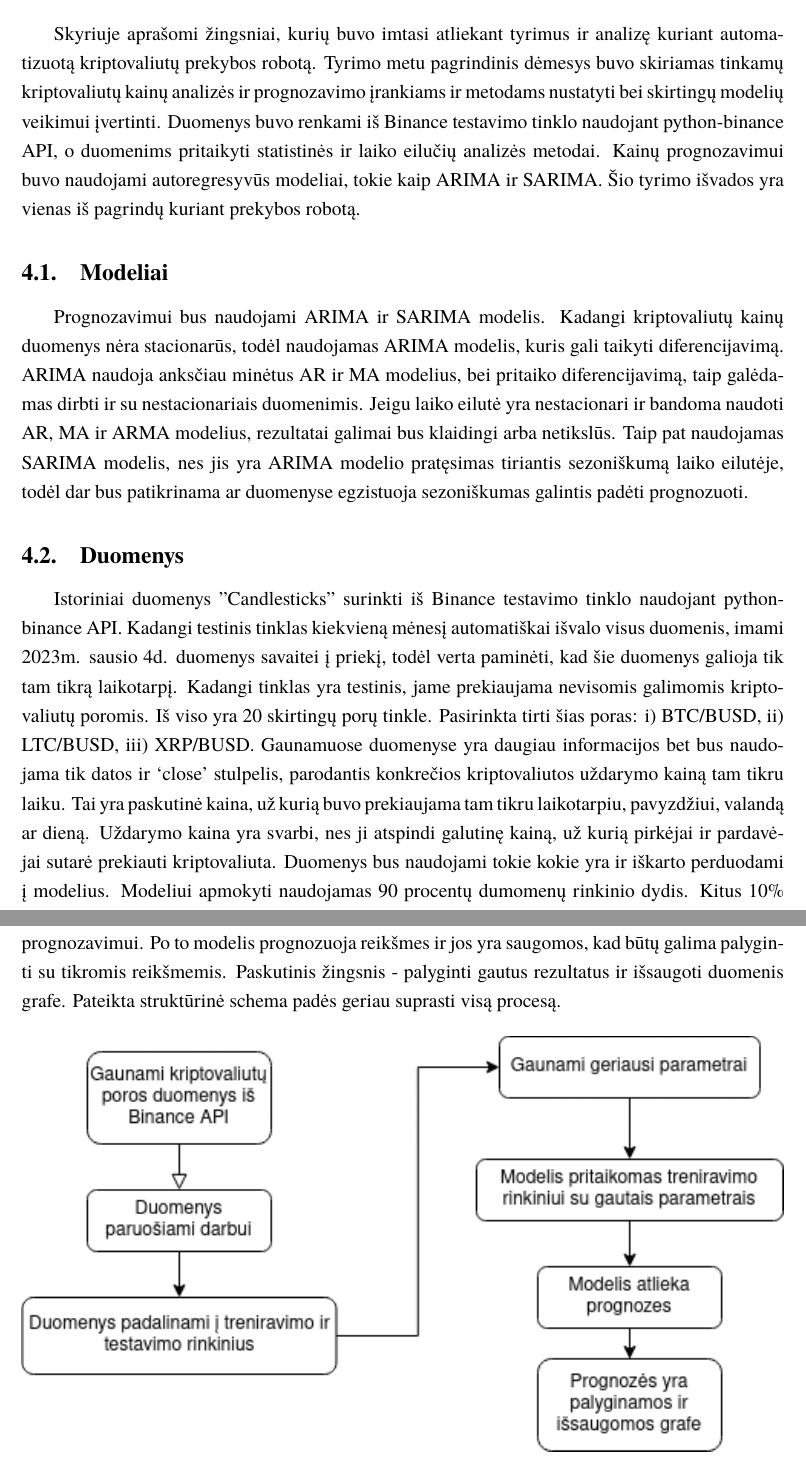
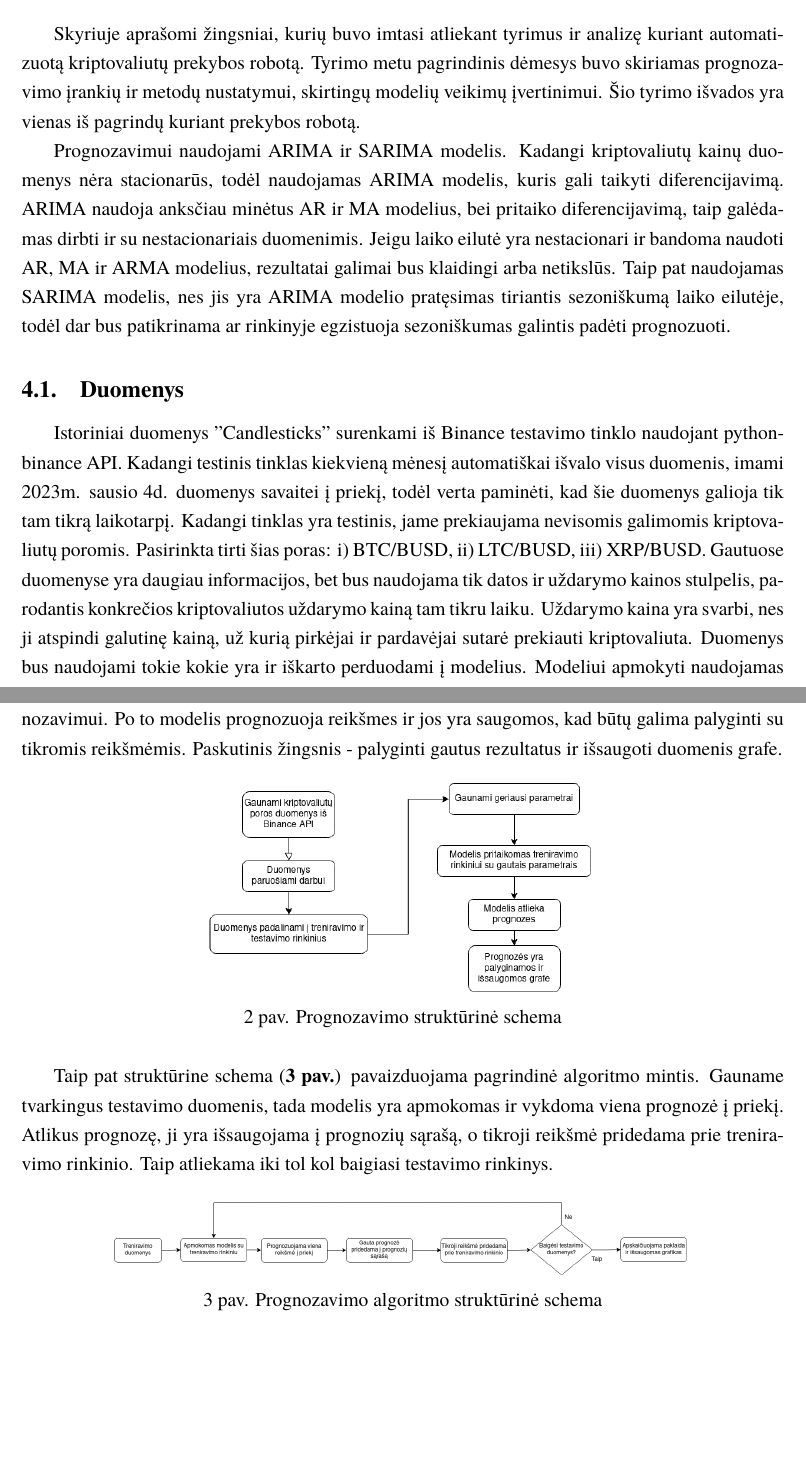
Before and after one commit to borada-bit/kursinis-projektas, a LaTeX document (kursinis.tex): two parts of pages 11 and 12 of 31 before the commit and two parts of pages 11 and 12 of 30 after it, joined at a grey line, cut so that both start at the same text, the shorter picture padded with empty space. Compiled offline with XeLaTeX; a missing font is replaced by an installed copy or a similar font.

Commit message:
upd: forecast methodology

```diff
--- a/kursinis.tex
+++ b/kursinis.tex
@@ -292,27 +292,23 @@ D - sezoniškumo diferencijavimo laipsnis, Q - sezoniškumo slankiojo vidurkio l
 \section{Prognozių metodika}
 
 Skyriuje aprašomi žingsniai, kurių buvo imtasi atliekant tyrimus ir analizę kuriant automatizuotą kriptovaliutų prekybos robotą.
-Tyrimo metu pagrindinis dėmesys buvo skiriamas tinkamų kriptovaliutų kainų analizės ir prognozavimo įrankiams ir metodams nustatyti bei skirtingų modelių veikimui įvertinti.
-Duomenys buvo renkami iš Binance testavimo tinklo naudojant python-binance API, o duomenims pritaikyti statistinės ir laiko eilučių analizės metodai.
-Kainų prognozavimui buvo naudojami autoregresyvūs modeliai, tokie kaip ARIMA ir SARIMA.
+Tyrimo metu pagrindinis dėmesys buvo skiriamas prognozavimo įrankių ir metodų nustatymui, skirtingų modelių veikimų įvertinimui.
 Šio tyrimo išvados yra vienas iš pagrindų kuriant prekybos robotą.
 
-\subsection{Modeliai}
-Prognozavimui bus naudojami ARIMA ir SARIMA modelis. Kadangi kriptovaliutų kainų duomenys nėra stacionarūs, todėl naudojamas ARIMA modelis, kuris gali taikyti diferencijavimą.
+Prognozavimui naudojami ARIMA ir SARIMA modelis. Kadangi kriptovaliutų kainų duomenys nėra stacionarūs, todėl naudojamas ARIMA modelis, kuris gali taikyti diferencijavimą.
 ARIMA naudoja anksčiau minėtus AR ir MA modelius, bei pritaiko diferencijavimą, taip galėdamas dirbti ir su nestacionariais duomenimis.
 Jeigu laiko eilutė yra nestacionari ir bandoma naudoti AR, MA ir ARMA modelius, rezultatai galimai bus klaidingi arba netikslūs.
-Taip pat naudojamas SARIMA modelis, nes jis yra ARIMA modelio pratęsimas tiriantis sezoniškumą laiko eilutėje, todėl dar bus patikrinama ar duomenyse egzistuoja sezoniškumas
+Taip pat naudojamas SARIMA modelis, nes jis yra ARIMA modelio pratęsimas tiriantis sezoniškumą laiko eilutėje, todėl dar bus patikrinama ar rinkinyje egzistuoja sezoniškumas
 galintis padėti prognozuoti.
 
-% since network is test, used highest volatility pairs
 \subsection{Duomenys}
-Istoriniai duomenys "Candlesticks" surinkti iš Binance testavimo tinklo naudojant python-binance API. Kadangi testinis tinklas kiekvieną mėnesį automatiškai
+Istoriniai duomenys "Candlesticks" surenkami iš Binance testavimo tinklo naudojant python-binance API. Kadangi testinis tinklas kiekvieną mėnesį automatiškai
 išvalo visus duomenis, imami 2023m. sausio 4d. duomenys savaitei į priekį, todėl verta paminėti, kad šie duomenys galioja tik tam tikrą laikotarpį.
-Kadangi tinklas yra testinis, jame prekiaujama nevisomis galimomis kriptovaliutų poromis. Iš viso yra 20 skirtingų porų tinkle. Pasirinkta tirti šias poras:
+Kadangi tinklas yra testinis, jame prekiaujama nevisomis galimomis kriptovaliutų poromis. Pasirinkta tirti šias poras:
 i) BTC/BUSD, ii) LTC/BUSD, iii) XRP/BUSD.
-Gaunamuose duomenyse yra daugiau informacijos bet bus naudojama tik datos ir `close' stulpelis, parodantis konkrečios kriptovaliutos uždarymo kainą tam tikru laiku. Tai yra paskutinė
-kaina, už kurią buvo prekiaujama tam tikru laikotarpiu, pavyzdžiui, valandą ar dieną. Uždarymo kaina yra svarbi, nes ji atspindi galutinę kainą, už kurią pirkėjai ir pardavėjai
-sutarė prekiauti kriptovaliuta. Duomenys bus naudojami tokie kokie yra ir iškarto perduodami į modelius. Modeliui apmokyti naudojamas 90 procentų dumomenų rinkinio dydis.
+Gautuose duomenyse yra daugiau informacijos, bet bus naudojama tik datos ir uždarymo kainos stulpelis, parodantis konkrečios kriptovaliutos uždarymo kainą tam tikru laiku.
+Uždarymo kaina yra svarbi, nes ji atspindi galutinę kainą, už kurią pirkėjai ir pardavėjai sutarė prekiauti kriptovaliuta.
+Duomenys bus naudojami tokie kokie yra ir iškarto perduodami į modelius. Modeliui apmokyti naudojamas 90 procentų dumomenų rinkinio dydis.
 Kitus 10\% bandoma prognozuoti po vieną reikšmę į priekį. Modeliui atlikus prognozė, jis yra iš naujo apmokomas pridėjus tikrąją sekančią vertę prie mokymo rinkinio ir
 taip vėl yra prognozuojama kitą reikšmė, jau su naujai apmokytu modeliu.
 
@@ -332,13 +326,23 @@ svarbus norint įsitikinti,kad duomenys yra paruošti analizei. Po to pasirenkam
 Kitame žingsnyje yra gaunami geriausi parametrai konkrečiam duomenų rinkiniui ir modeliui, kad būtų optimalus veikimas.
-Tada taikome modelį treniruočių duomenims, kad apmokyti modelį tolimesniam prognozavimui.
-Po to modelis prognozuoja reikšmes ir jos yra saugomos, kad būtų galima palyginti su tikromis reikšmemis. Paskutinis žingsnis - palyginti gautus rezultatus
-ir išsaugoti duomenis grafe. Pateikta struktūrinė schema padės geriau suprasti visą procesą.
+Tada taikome modelį treniravimo duomenims, kad apmokyti modelį tolimesniam prognozavimui.
+Po to modelis prognozuoja reikšmes ir jos yra saugomos, kad būtų galima palyginti su tikromis reikšmėmis. Paskutinis žingsnis - palyginti gautus rezultatus
+ir išsaugoti duomenis grafe.
 
 \begin{figure}[H]
   \centering
-  \includegraphics[width=\textwidth]{img/flowchart.png}
+  \includegraphics[width=.5\textwidth]{img/flowchart.png}
   \label{fig:forecast_flowchart}
-  \caption{Struktūrinė schema}
+  \caption{Prognozavimo struktūrinė schema}
+\end{figure}
+
+Taip pat struktūrine schema (\textbf{3 pav.}) pavaizduojama pagrindinė algoritmo mintis. Gauname tvarkingus testavimo duomenis, tada modelis yra apmokomas ir vykdoma viena prognozė į priekį.
+Atlikus prognozę, ji yra išsaugojama į prognozių sąrašą, o tikroji reikšmė pridedama prie treniravimo rinkinio. Taip atliekama iki tol kol baigiasi testavimo rinkinys.
+
+\begin{figure}[H]
+  \centering
+  \includegraphics[width=.75\textwidth]{img/main_algo_flowchart.png}
+  \label{fig:forecast_inner_flowchart}
+  \caption{Prognozavimo algoritmo struktūrinė schema}
 \end{figure}
 
 \subsection{Vertinimas}
```
Also changed, not shown: img/main_algo_flowchart.png (added), kursinis.tex (19 more changed lines).
